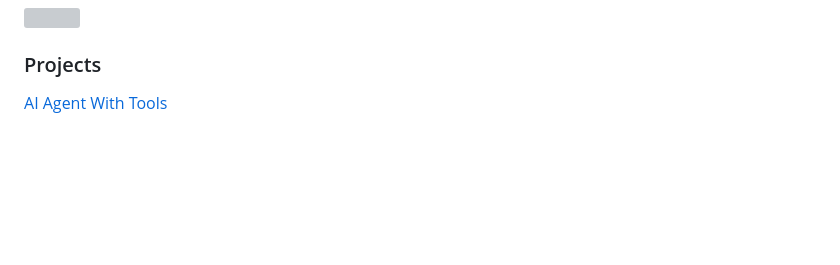
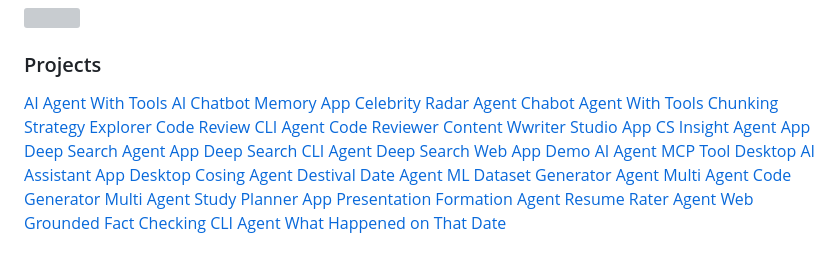
Before and after one commit to rahulbana/rahulbana, a Markdown page: README.md, the part around the change. GitHub-like rendering; blank space fills up the shorter version; grey boxes are pictures that could not be loaded.

Commit message:
adding project path

```diff
--- a/README.md
+++ b/README.md
@@ -18,3 +18,25 @@
 ### Projects
 
 [AI Agent With Tools](./ai-agent-with-tools/)
+[AI Chatbot Memory App](./ai-chatbot-memory-app/)
+[Celebrity Radar Agent](./celebrity-radar-agent/)
+[Chabot Agent With Tools](./chabot-agent-with-tools/)
+[Chunking Strategy Explorer](./chunking-strategy-explorer/)
+[Code Review CLI Agent](./code-review-cli-agent/)
+[Code Reviewer](./code-reviewer/)
+[Content Wwriter Studio App](./content-writer-studio-app/)
+[CS Insight Agent App](./csv-insight-agent-app/)
+[Deep Search Agent App](./deep-search-agent-2-app/)
+[Deep Search CLI Agent](./deep-search-cli-agent/)
+[Deep Search Web App](./deep-search-web-app/)
+[Demo AI Agent MCP Tool](./demo-ai-agent-mcp-tool/)
+[Desktop AI Assistant App](./desktop-ai-assistant-app/)
+[Desktop Cosing Agent](./desktop-coding-agent/)
+[Destival Date Agent](./festival-date-agent/)
+[ML Dataset Generator Agent](./ml-dataset-generator-agent/)
+[Multi Agent Code Generator](./multi-agent-code-generator/)
+[Multi Agent Study Planner App](./multi-agent-study-planner-app/)
+[Presentation Formation Agent](./presentation-formation-agent/)
+[Resume Rater Agent](./resume-rater-agent/)
+[Web Grounded Fact Checking CLI Agent](./web-grounded-fact-checking-cli-agent/)
+[What Happened on That Date](./what-happened-on-that-date/)
```
